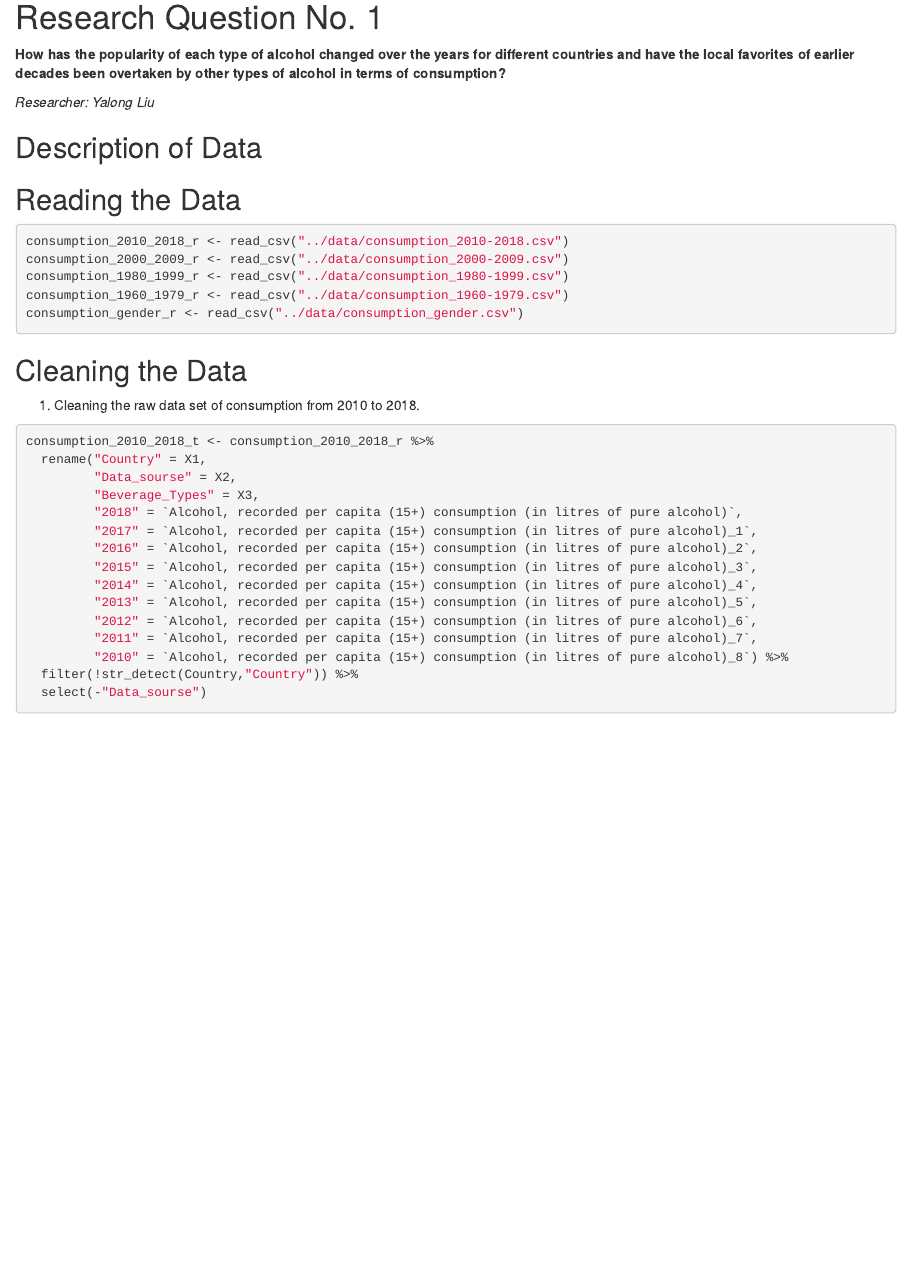
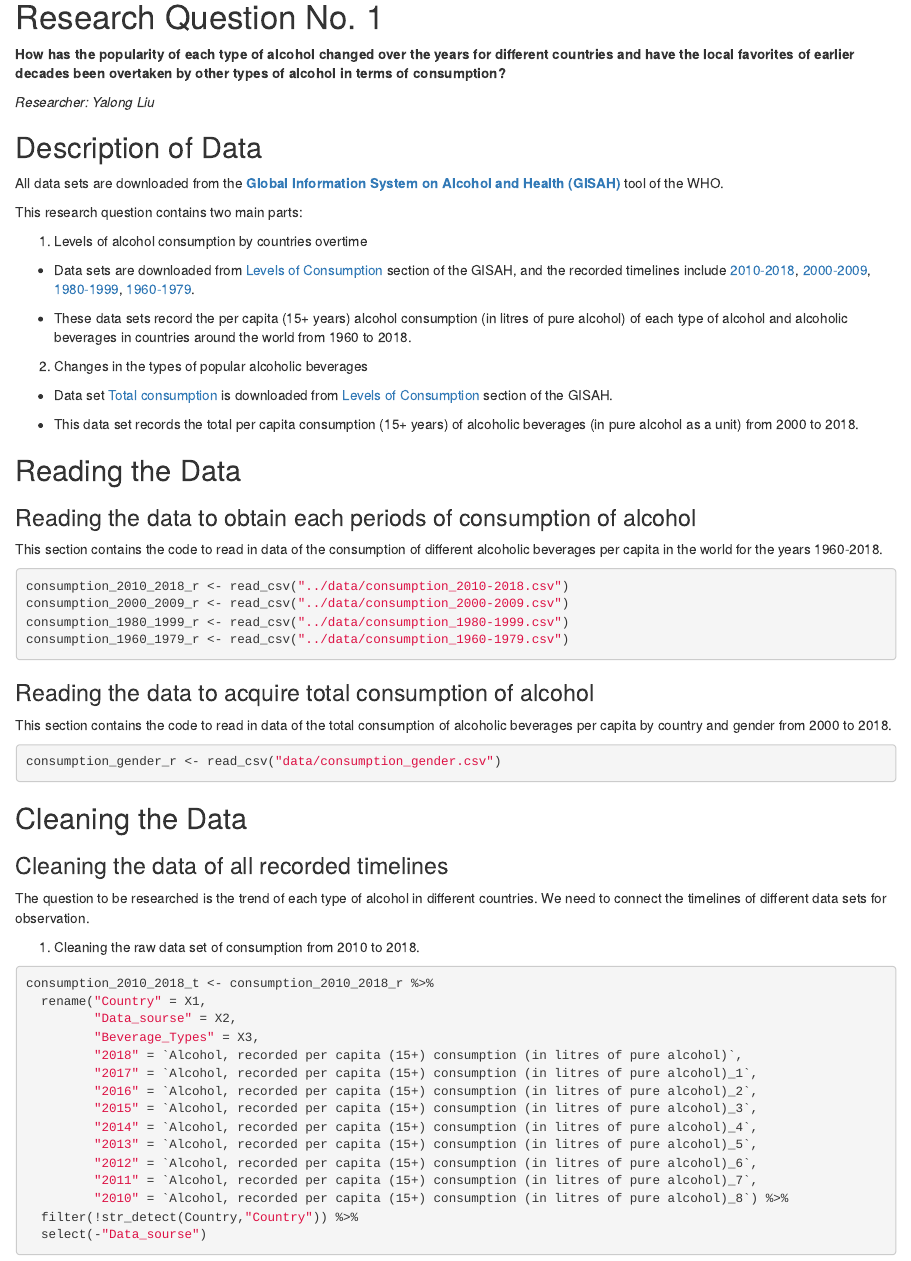
Before and after one commit to smritibhat-monash/5510-group-project, an R Markdown document (analysis/clean.Rmd): the page in a window 1100 px wide, from 140 px down. Rendered offline with R 4.5, knitr and Pandoc, with nearby package versions; some code elsewhere in the file could not run offline.

Commit message:
Added description of data and explanation of each subtitle

````diff
--- a/analysis/clean.Rmd
+++ b/analysis/clean.Rmd
@@ -21,17 +21,51 @@
 
 ## Description of Data
 
+All data sets are downloaded from the [**Global Information System on Alcohol and Health (GISAH)**](https://apps.who.int/gho/data/node.gisah.GISAH?showonly=GISAH) tool of the WHO.
+
+This research question contains two main parts:
+
+1. Levels of alcohol consumption by countries overtime
+
+  - Data sets are downloaded from [Levels of Consumption](@https://apps.who.int/gho/data/node.gisah.A1022?lang=en&showonly=GISAH) section of the GISAH, and the recorded timelines include [2010-2018](https://apps.who.int/gho/data/node.gisah.A1039?lang=en&showonly=GISAH),
+  [2000-2009](https://apps.who.int/gho/data/node.gisah.A1026?lang=en&showonly=GISAH),
+  [1980-1999](https://apps.who.int/gho/data/node.gisah.A1024?lang=en&showonly=GISAH),
+  [1960-1979](https://apps.who.int/gho/data/node.gisah.A1025?lang=en&showonly=GISAH).
+
+  - These data sets record the per capita (15+ years) alcohol consumption (in litres of pure alcohol) of each type of alcohol and alcoholic beverages in countries around the world from 1960 to 2018.
+
+2. Changes in the types of popular alcoholic beverages
+
+  - Data set [Total consumption](https://apps.who.int/gho/data/node.gisah.A1029SDG3?lang=en&showonly=GISAH) is downloaded from [Levels of Consumption](@https://apps.who.int/gho/data/node.gisah.A1022?lang=en&showonly=GISAH) section of the GISAH.
+
+  - This data set records the total per capita consumption (15+ years) of alcoholic beverages (in pure alcohol as a unit) from 2000 to 2018.
+
 ## Reading the Data
+
+### Reading the data to obtain each periods of consumption of alcohol
+
+This section contains the code to read in data of the consumption of different alcoholic beverages per capita in the world for the years 1960-2018.
 
 ```{r}
 consumption_2010_2018_r <- read_csv("../data/consumption_2010-2018.csv")
 consumption_2000_2009_r <- read_csv("../data/consumption_2000-2009.csv")
 consumption_1980_1999_r <- read_csv("../data/consumption_1980-1999.csv")
 consumption_1960_1979_r <- read_csv("../data/consumption_1960-1979.csv")
-consumption_gender_r <- read_csv("../data/consumption_gender.csv")
+```
+
+### Reading the data to acquire total consumption of alcohol
+
+This section contains the code to read in data of the total consumption of alcoholic beverages per capita by country and gender from 2000 to 2018.
+
+```{r}
+consumption_gender_r <- read_csv("data/consumption_gender.csv")
 ```
 
 ## Cleaning the Data
+
+### Cleaning the data of all recorded timelines
+
+The question to be researched is the trend of each type of alcohol in different countries. We need to connect the timelines of different data sets for observation.
 
 1. Cleaning the raw data set of consumption from 2010 to 2018.
 
````
